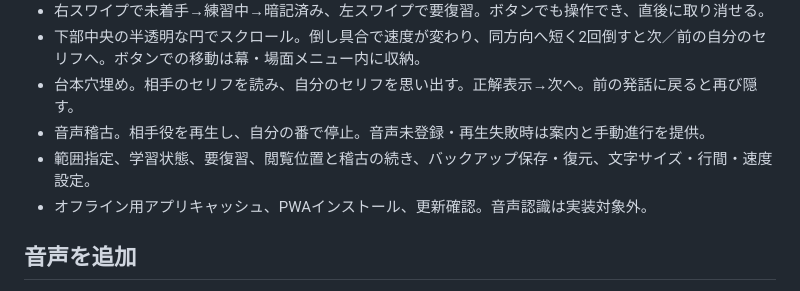
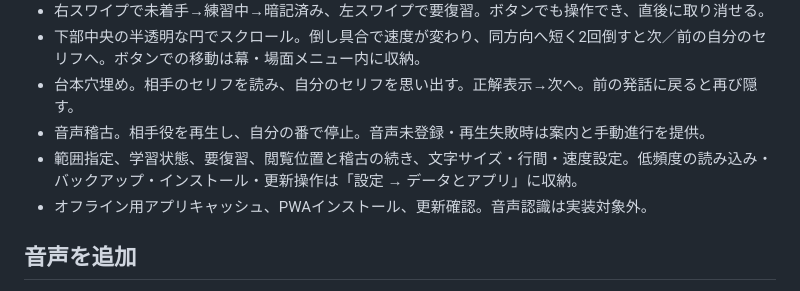
Before and after one commit to totoro0419/mousetraptrainer, a Markdown page: README.md, the part around the change. Drawn GitHub-style.

Commit message:
maintenance: synchronize tests, offline assets, and settings instructions

```diff
--- a/README.md
+++ b/README.md
@@ -24,7 +24,7 @@ The Mousetrapの提供済みデータ（1,164発話・3場面・日本語訳・
 - 下部中央の半透明な円でスクロール。倒し具合で速度が変わり、同方向へ短く2回倒すと次／前の自分のセリフへ。ボタンでの移動は幕・場面メニュー内に収納。
 - 台本穴埋め。相手のセリフを読み、自分のセリフを思い出す。正解表示→次へ。前の発話に戻ると再び隠す。
 - 音声稽古。相手役を再生し、自分の番で停止。音声未登録・再生失敗時は案内と手動進行を提供。
-- 範囲指定、学習状態、要復習、閲覧位置と稽古の続き、バックアップ保存・復元、文字サイズ・行間・速度設定。
+- 範囲指定、学習状態、要復習、閲覧位置と稽古の続き、文字サイズ・行間・速度設定。低頻度の読み込み・バックアップ・インストール・更新操作は「設定 → データとアプリ」に収納。
 - オフライン用アプリキャッシュ、PWAインストール、更新確認。音声認識は実装対象外。
 
 ## 音声を追加
```
